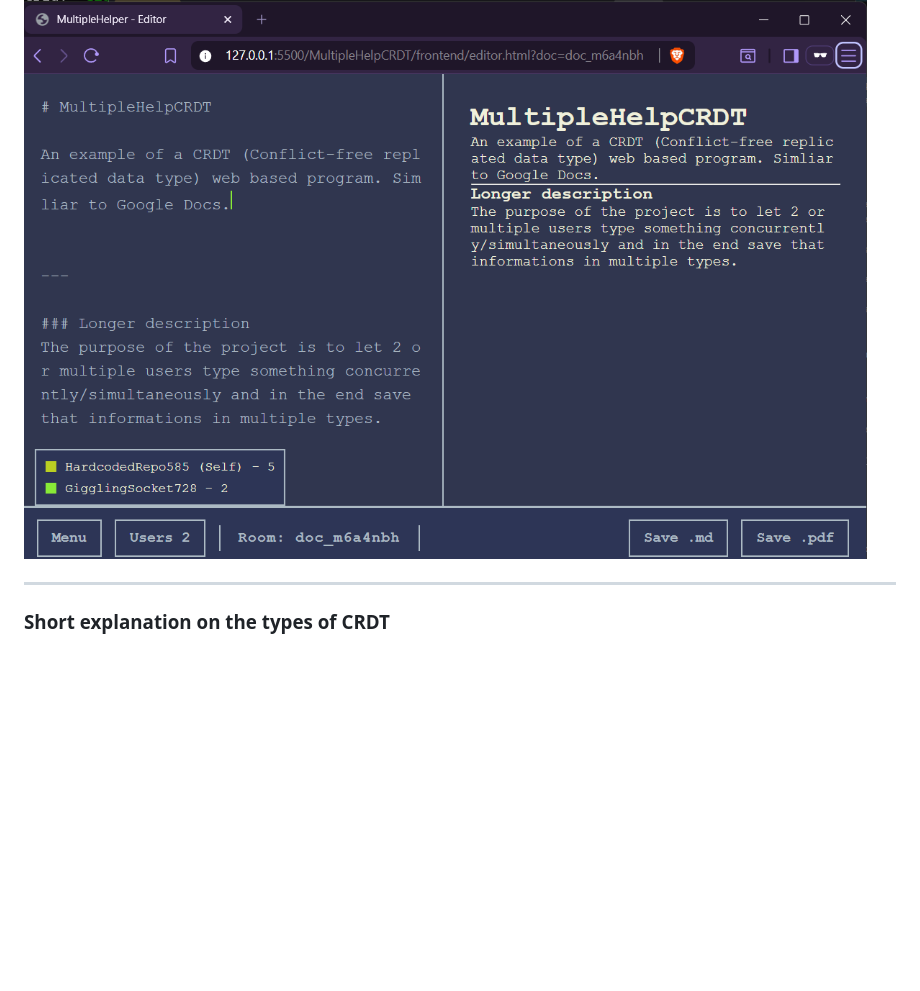
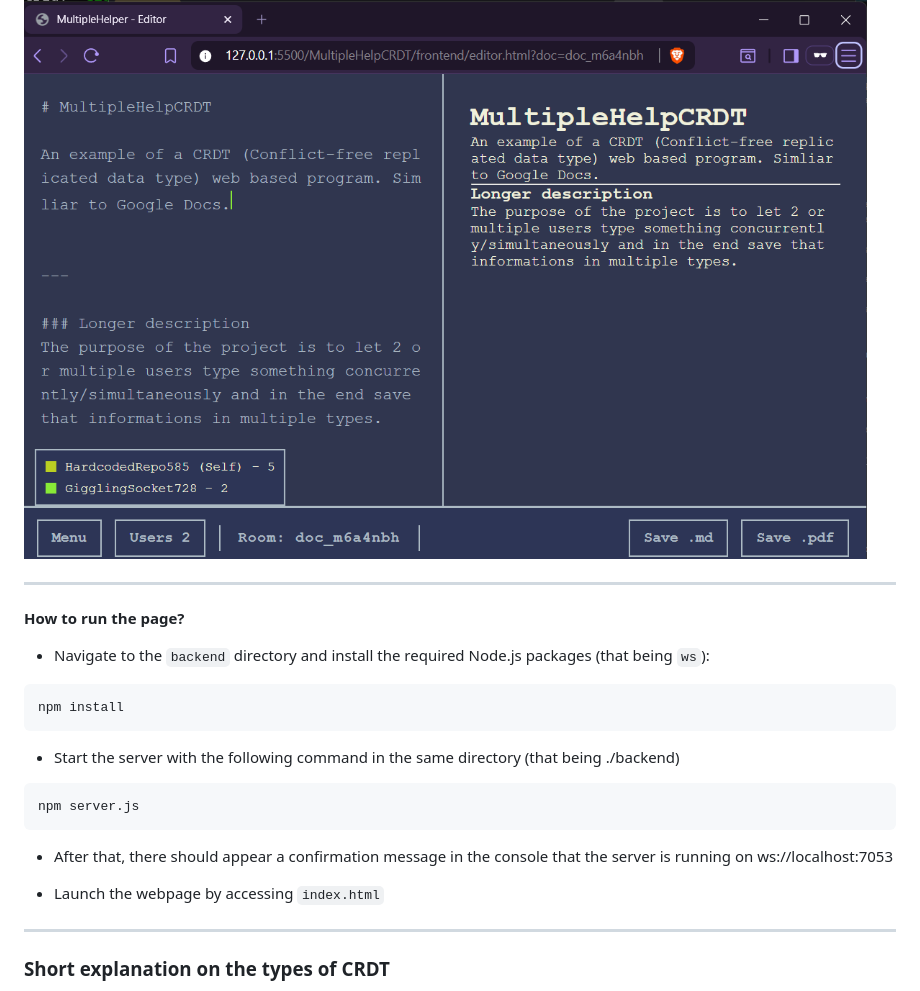
Before and after one commit to MrRaven07/MultipleHelpCRDT, a Markdown page: README.md, the part around the change. Drawn GitHub-style; blank space fills up the shorter version.

Commit message:
Tried to update the md files 2

````diff
--- a/README.md
+++ b/README.md
@@ -12,6 +12,22 @@ The webpage uses more CRDT logic (like GCounter for the number of keystrokes and
 
 snapshot2026-07-24.png
 ![](./README_images/snapshot2026-07-24.png)
+
+
+---
+
+**How to run the page?**
+- Navigate to the `backend` directory and install the required Node.js packages (that being `ws`):
+```bash
+npm install
+```
+- Start the server with the following command in the same directory (that being ./backend)
+```bash
+npm server.js
+```
+- After that, there should appear a confirmation message in the console that the server is running on ws://localhost:7053
+
+- Launch the webpage by accessing `index.html`
 
 ---
 ### Short explanation on the types of CRDT
````
